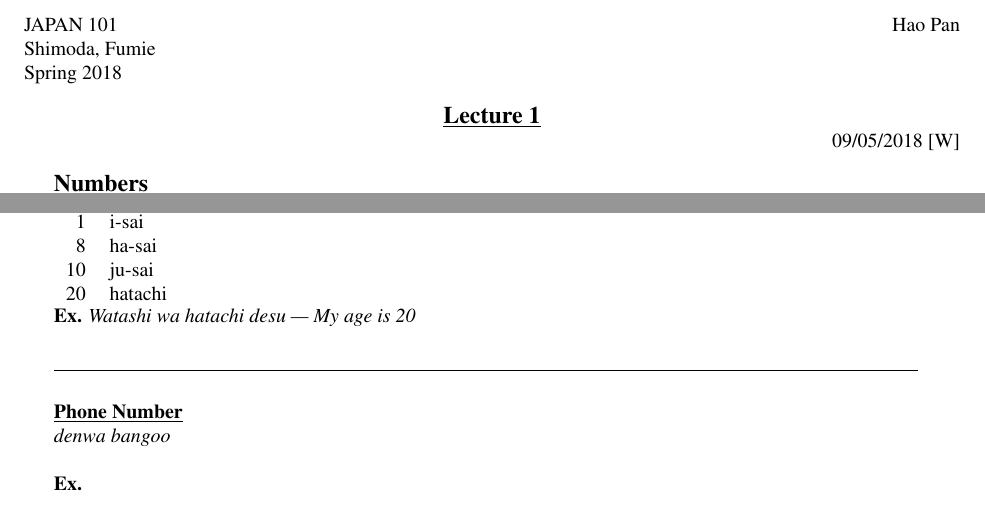
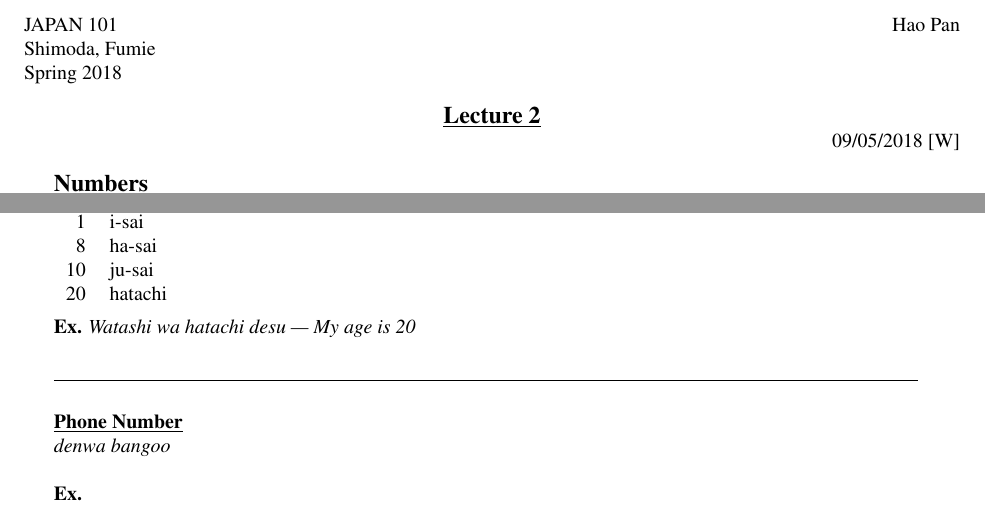
Before and after one commit to intergrals/JAPAN101, a LaTeX document (Tex/lecture 2/japan101 - Lecture 2.tex): two parts of page 1 of 2, joined at a grey line, cut so that both start at the same text. Compiled offline with pdfLaTeX.

Commit message:
fix formatting inconsistencies

```diff
--- a/Tex/lecture 2/japan101 - Lecture 2.tex
+++ b/Tex/lecture 2/japan101 - Lecture 2.tex
@@ -18,7 +18,7 @@
 %%%%%%%%%%%%%%%%%%%%%%%%%%%%%%%%%%%
 
 \begin{center}
-\underline{\bf \large Lecture 1}\\
+\underline{\bf \large Lecture 2}\\
 \noindent
 {\hfill 09/05/2018 [W]}
 \end{center}
@@ -73,10 +75,11 @@
 8 & ha-sai\\
 10 & ju-sai\\
 20 & hatachi\\
-\end{tabular}
+\end{tabular}\\
 
 {\bf Ex.} {\it Watashi wa hatachi desu | My age is 20}\\
 
+%%%%%%%%%%%%%%%%%%%%%%%%%%%%%%%%%%%
 \rule{6in}{0.4pt}\\
 
 \underline{\bf Phone Number}
```
Also changed, not shown: Tex/lecture 2/japan101 - Lecture 2.pdf, Tex/lecture 2/japan101 - Lecture 2.tex (5 more changed lines), 2 other files.
